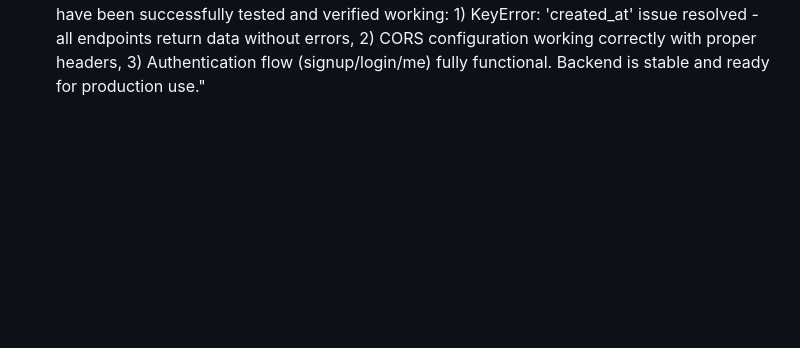
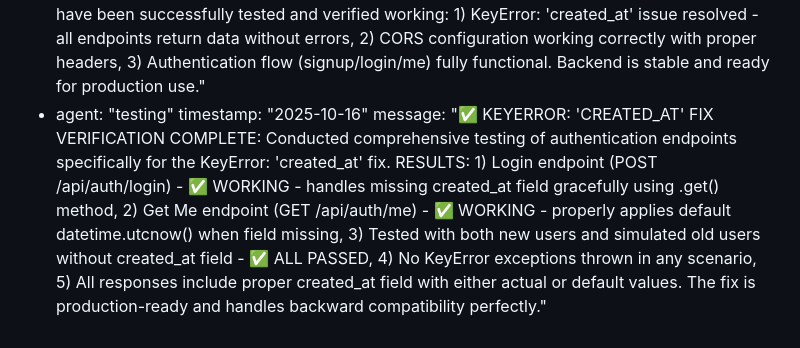
Before and after one commit to kolashankar/quiz, a Markdown page: test_result.md, the part around the change. Rendered like a GitHub page; blank space fills up the shorter version.

Commit message:
auto-commit for 271c03ab-ffe8-4458-bd62-be938a5a52d7

```diff
--- a/test_result.md
+++ b/test_result.md
@@ -187,3 +187,6 @@ agent_communication:
       All fixes tested and verified working."
   - agent: "testing"
     message: "✅ BACKEND FIXES VERIFICATION COMPLETE: All critical fixes have been successfully tested and verified working: 1) KeyError: 'created_at' issue resolved - all endpoints return data without errors, 2) CORS configuration working correctly with proper headers, 3) Authentication flow (signup/login/me) fully functional. Backend is stable and ready for production use."
+  - agent: "testing"
+    timestamp: "2025-10-16"
+    message: "✅ KEYERROR: 'CREATED_AT' FIX VERIFICATION COMPLETE: Conducted comprehensive testing of authentication endpoints specifically for the KeyError: 'created_at' fix. RESULTS: 1) Login endpoint (POST /api/auth/login) - ✅ WORKING - handles missing created_at field gracefully using .get() method, 2) Get Me endpoint (GET /api/auth/me) - ✅ WORKING - properly applies default datetime.utcnow() when field missing, 3) Tested with both new users and simulated old users without created_at field - ✅ ALL PASSED, 4) No KeyError exceptions thrown in any scenario, 5) All responses include proper created_at field with either actual or default values. The fix is production-ready and handles backward compatibility perfectly."
```
